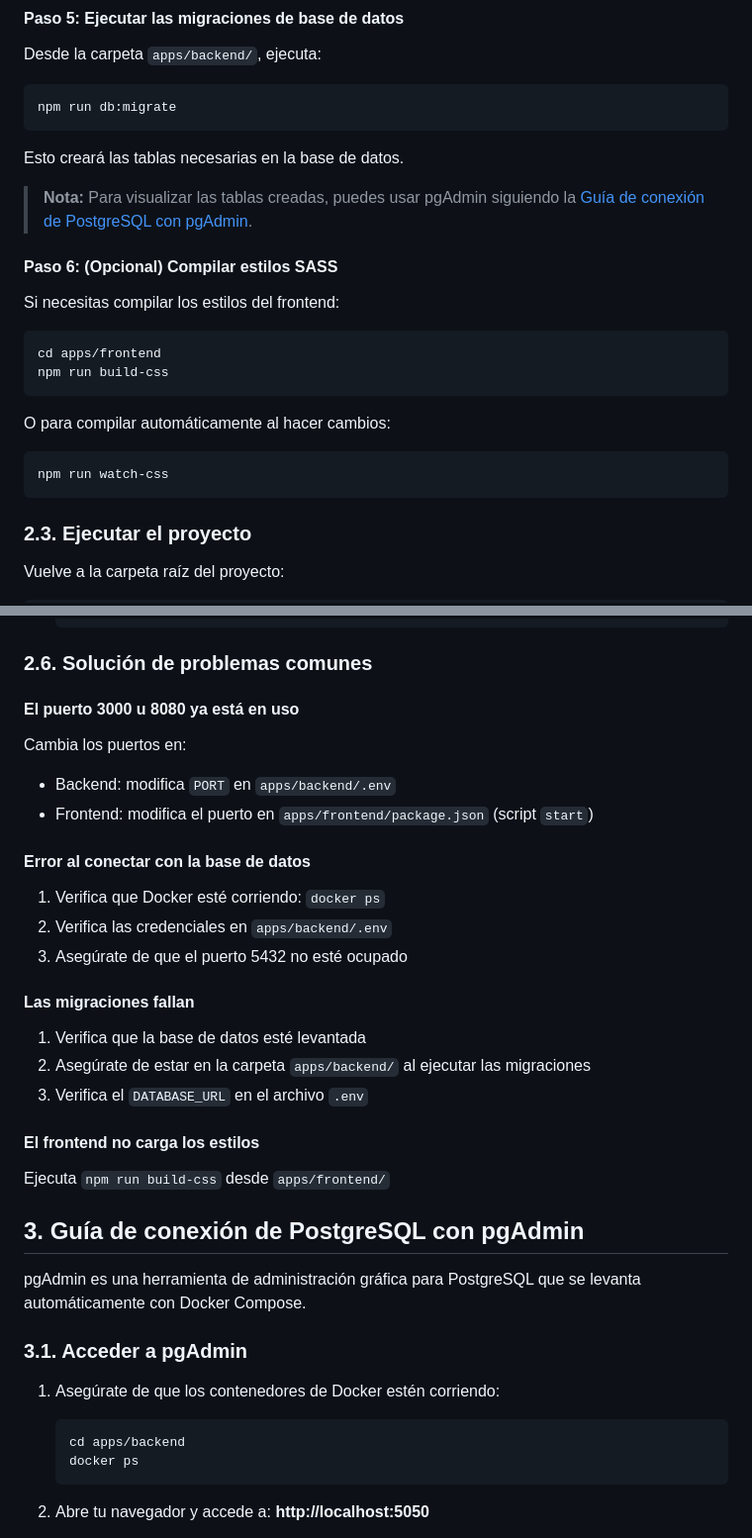
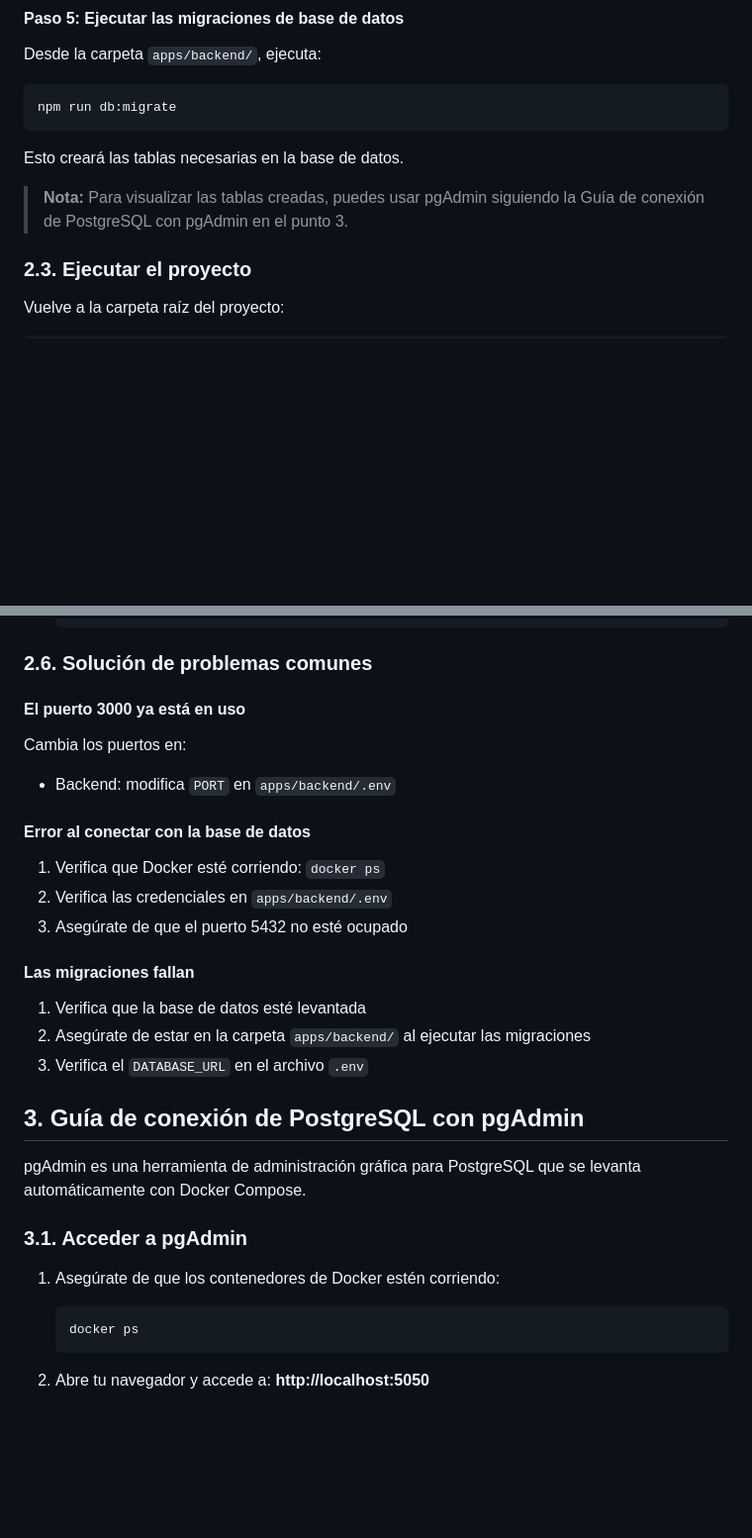
Before and after one commit to Melendo/ClimbIt, a Markdown page: README.md, 2 parts joined by grey strips. Shown at 99% size. GitHub-like rendering; blank space fills up the shorter version.

Commit message:
Actualizado readme para versión del prototipo
Updated notes and instructions for backend and frontend ports, removed optional SASS compilation steps, and clarified usage of pgAdmin.

````diff
--- a/README.md
+++ b/README.md
@@ -80,22 +80,8 @@ npm run db:migrate
 
 Esto creará las tablas necesarias en la base de datos.
 
-> **Nota:** Para visualizar las tablas creadas, puedes usar pgAdmin siguiendo la [Guía de conexión de PostgreSQL con pgAdmin](#3-guía-de-conexión-de-postgresql-con-pgadmin).
+> **Nota:** Para visualizar las tablas creadas, puedes usar pgAdmin siguiendo la Guía de conexión de PostgreSQL con pgAdmin en el punto 3.
 
-#### Paso 6: (Opcional) Compilar estilos SASS
-
-Si necesitas compilar los estilos del frontend:
-
-```bash
-cd apps/frontend
-npm run build-css
-```
-
-O para compilar automáticamente al hacer cambios:
-
-```bash
-npm run watch-css
-```
 
 ### 2.3. Ejecutar el proyecto
 
@@ -197,12 +183,11 @@ Los reportes de cobertura se generan en `apps/backend/coverage/`.
 
 ### 2.6. Solución de problemas comunes
 
-#### El puerto 3000 u 8080 ya está en uso
+#### El puerto 3000 ya está en uso
 
 Cambia los puertos en:
 
 - Backend: modifica `PORT` en `apps/backend/.env`
-- Frontend: modifica el puerto en `apps/frontend/package.json` (script `start`)
 
 #### Error al conectar con la base de datos
 
@@ -216,10 +201,6 @@ Cambia los puertos en:
 2. Asegúrate de estar en la carpeta `apps/backend/` al ejecutar las migraciones
 3. Verifica el `DATABASE_URL` en el archivo `.env`
 
-#### El frontend no carga los estilos
-
-Ejecuta `npm run build-css` desde `apps/frontend/`
-
 ## 3. Guía de conexión de PostgreSQL con pgAdmin
 
 pgAdmin es una herramienta de administración gráfica para PostgreSQL que se levanta automáticamente con Docker Compose.
@@ -229,7 +210,6 @@ pgAdmin es una herramienta de administración gráfica para PostgreSQL que se le
 1. Asegúrate de que los contenedores de Docker estén corriendo:
 
    ```bash
-   cd apps/backend
    docker ps
    ```
 
````
Also changed, not shown: other parts of README.md (+3 -3 lines).
